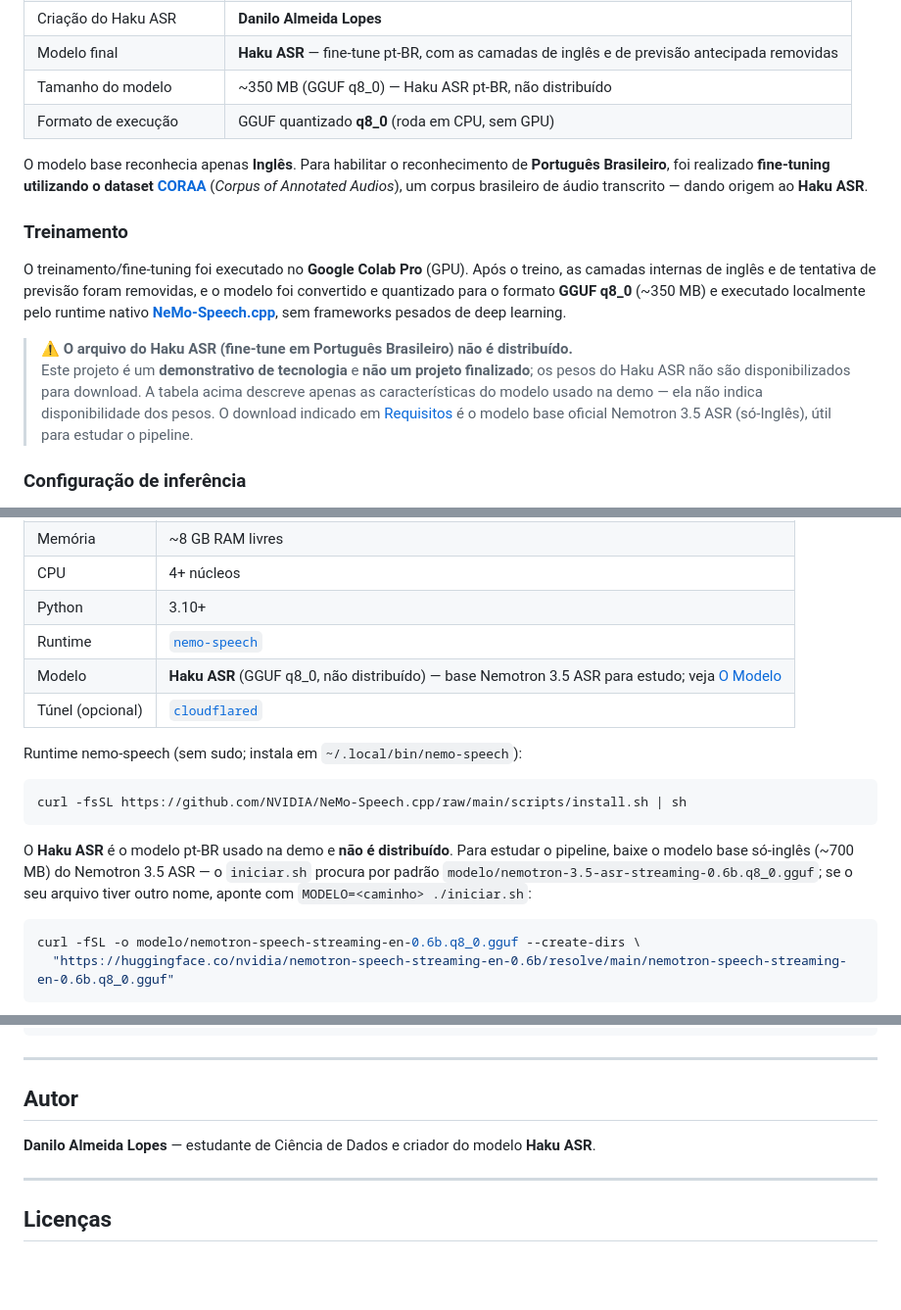
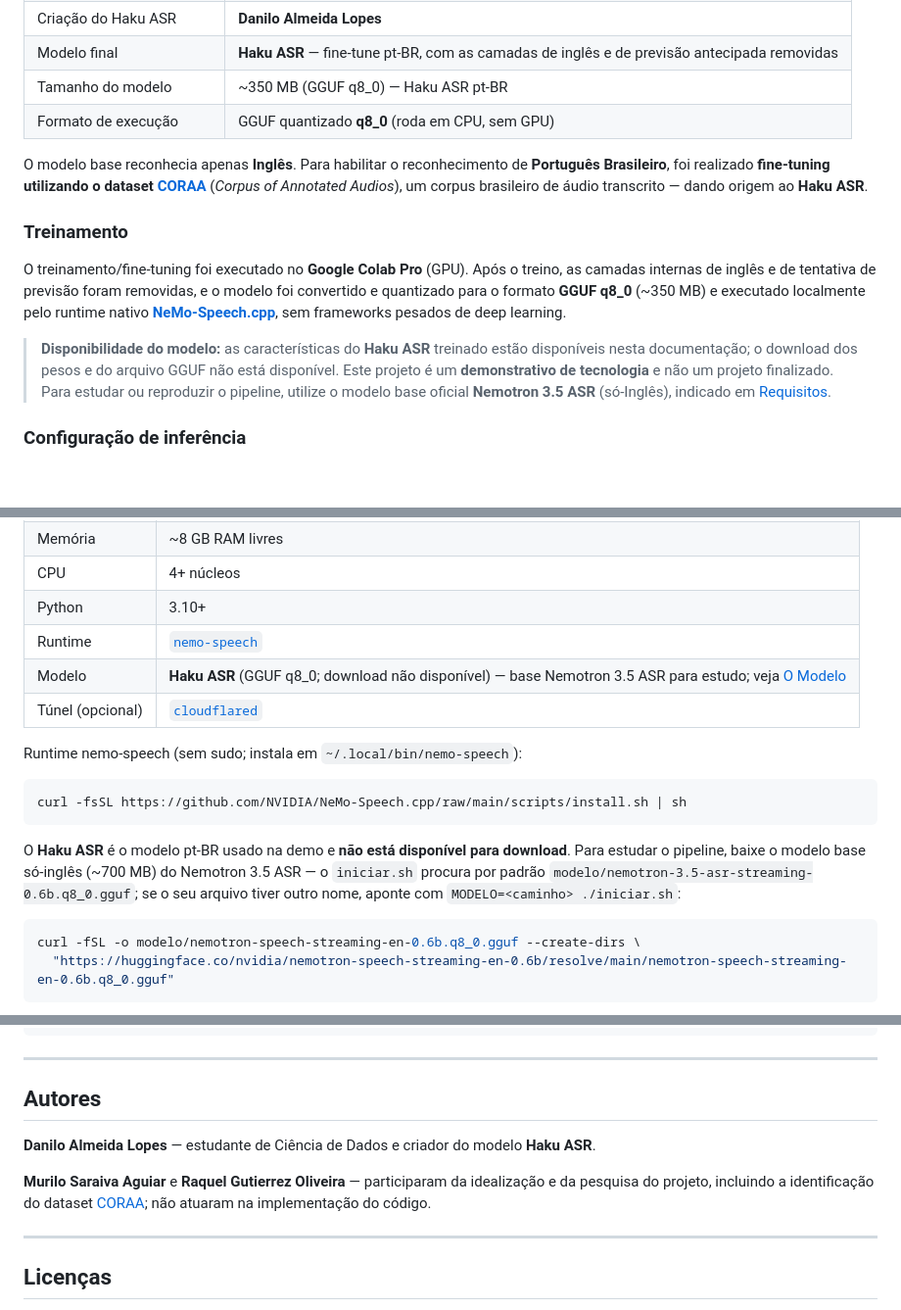
Before and after one commit to DaniloLopes7/Loro, a Markdown page: README.md, 3 parts joined by grey strips. Shown at 98% size. GitHub-like rendering; blank space fills up the shorter version.

Commit message:
update autores

````diff
--- a/README.md
+++ b/README.md
@@ -56,7 +56,7 @@ O **Haku ASR** foi criado por **Danilo Almeida Lopes**, a partir do **treinament
 | Modelo base | Nemotron 3.5 ASR Streaming 0.6B (só inglês) |
 | Criação do Haku ASR | **Danilo Almeida Lopes** |
 | Modelo final | **Haku ASR** — fine-tune pt-BR, com as camadas de inglês e de previsão antecipada removidas |
-| Tamanho do modelo | ~350 MB (GGUF q8_0) — Haku ASR pt-BR, não distribuído |
+| Tamanho do modelo | ~350 MB (GGUF q8_0) — Haku ASR pt-BR |
 | Formato de execução | GGUF quantizado **q8_0** (roda em CPU, sem GPU) |
 
 O modelo base reconhecia apenas **Inglês**. Para habilitar o reconhecimento de **Português Brasileiro**, foi realizado **fine-tuning utilizando o dataset [CORAA](https://github.com/nilc-nlp/CORAA)** (*Corpus of Annotated Audios*), um corpus brasileiro de áudio transcrito — dando origem ao **Haku ASR**.
@@ -65,8 +65,7 @@ O modelo base reconhecia apenas **Inglês**. Para habilitar o reconhecimento de
 
 O treinamento/fine-tuning foi executado no **Google Colab Pro** (GPU). Após o treino, as camadas internas de inglês e de tentativa de previsão foram removidas, e o modelo foi convertido e quantizado para o formato **GGUF q8_0** (~350 MB) e executado localmente pelo runtime nativo **[NeMo-Speech.cpp](https://github.com/NVIDIA/NeMo-Speech.cpp)**, sem frameworks pesados de deep learning.
 
-> ⚠️ **O arquivo do Haku ASR (fine-tune em Português Brasileiro) não é distribuído.**<br>
-> Este projeto é um **demonstrativo de tecnologia** e **não um projeto finalizado**; os pesos do Haku ASR não são disponibilizados para download. A tabela acima descreve apenas as características do modelo usado na demo — ela não indica disponibilidade dos pesos. O download indicado em [Requisitos](#requisitos) é o modelo base oficial Nemotron 3.5 ASR (só-Inglês), útil para estudar o pipeline.
+> **Disponibilidade do modelo:** as características do **Haku ASR** treinado estão disponíveis nesta documentação; o download dos pesos e do arquivo GGUF não está disponível. Este projeto é um **demonstrativo de tecnologia** e não um projeto finalizado. Para estudar ou reproduzir o pipeline, utilize o modelo base oficial **Nemotron 3.5 ASR** (só-Inglês), indicado em [Requisitos](#requisitos).
 
 ### Configuração de inferência
 
@@ -169,7 +168,7 @@ O sistema é composto por quatro blocos:
 | CPU | 4+ núcleos |
 | Python | 3.10+ |
 | Runtime | [`nemo-speech`](https://github.com/NVIDIA/NeMo-Speech.cpp) |
-| Modelo | **Haku ASR** (GGUF q8_0, não distribuído) — base Nemotron 3.5 ASR para estudo; veja [O Modelo](#o-modelo--haku-asr) |
+| Modelo | **Haku ASR** (GGUF q8_0; download não disponível) — base Nemotron 3.5 ASR para estudo; veja [O Modelo](#o-modelo--haku-asr) |
 | Túnel (opcional) | [`cloudflared`](https://github.com/cloudflare/cloudflared) |
 
 Runtime nemo-speech (sem sudo; instala em `~/.local/bin/nemo-speech`):
@@ -178,7 +177,7 @@ Runtime nemo-speech (sem sudo; instala em `~/.local/bin/nemo-speech`):
 curl -fsSL https://github.com/NVIDIA/NeMo-Speech.cpp/raw/main/scripts/install.sh | sh
 ```
 
-O **Haku ASR** é o modelo pt-BR usado na demo e **não é distribuído**. Para estudar o pipeline, baixe o modelo base só-inglês (~700 MB) do Nemotron 3.5 ASR — o `iniciar.sh` procura por padrão `modelo/nemotron-3.5-asr-streaming-0.6b.q8_0.gguf`; se o seu arquivo tiver outro nome, aponte com `MODELO=<caminho> ./iniciar.sh`:
+O **Haku ASR** é o modelo pt-BR usado na demo e **não está disponível para download**. Para estudar o pipeline, baixe o modelo base só-inglês (~700 MB) do Nemotron 3.5 ASR — o `iniciar.sh` procura por padrão `modelo/nemotron-3.5-asr-streaming-0.6b.q8_0.gguf`; se o seu arquivo tiver outro nome, aponte com `MODELO=<caminho> ./iniciar.sh`:
 
 ```bash
 curl -fSL -o modelo/nemotron-speech-streaming-en-0.6b.q8_0.gguf --create-dirs \
@@ -311,9 +310,11 @@ vox-live-transcription/
 
 ---
 
-## Autor
+## Autores
 
 **Danilo Almeida Lopes** — estudante de Ciência de Dados e criador do modelo **Haku ASR**.
+
+**Murilo Saraiva Aguiar** e **Raquel Gutierrez Oliveira** — participaram da idealização e da pesquisa do projeto, incluindo a identificação do dataset [CORAA](https://github.com/nilc-nlp/CORAA); não atuaram na implementação do código.
 
 ---
 
````
